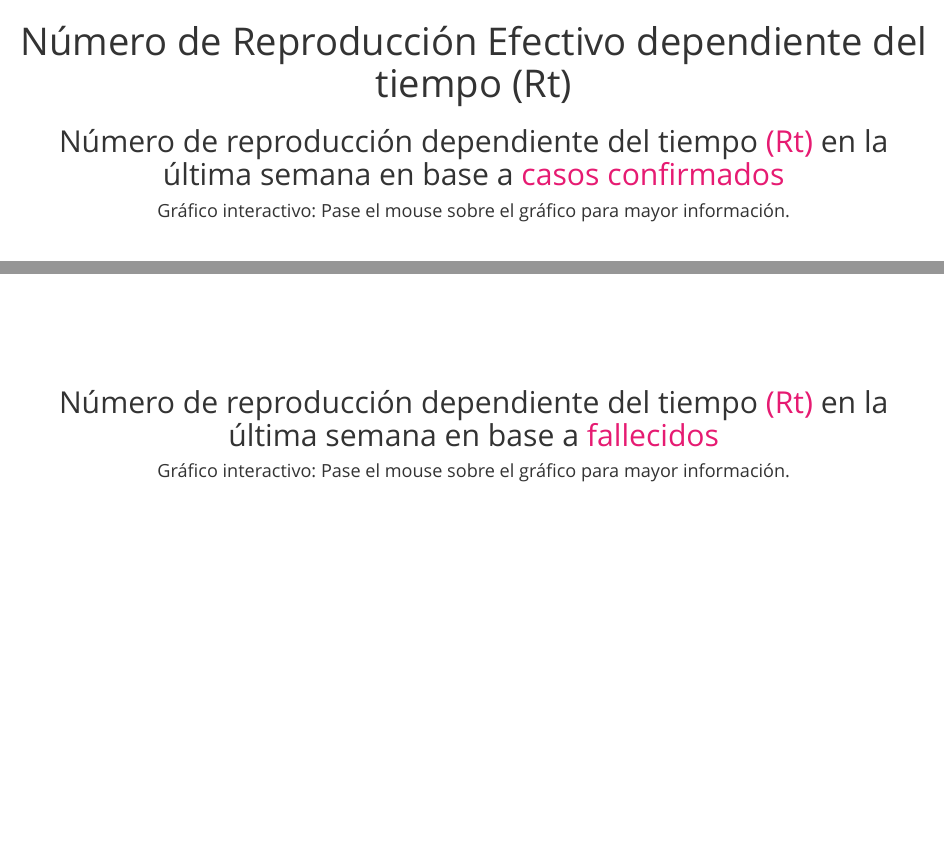
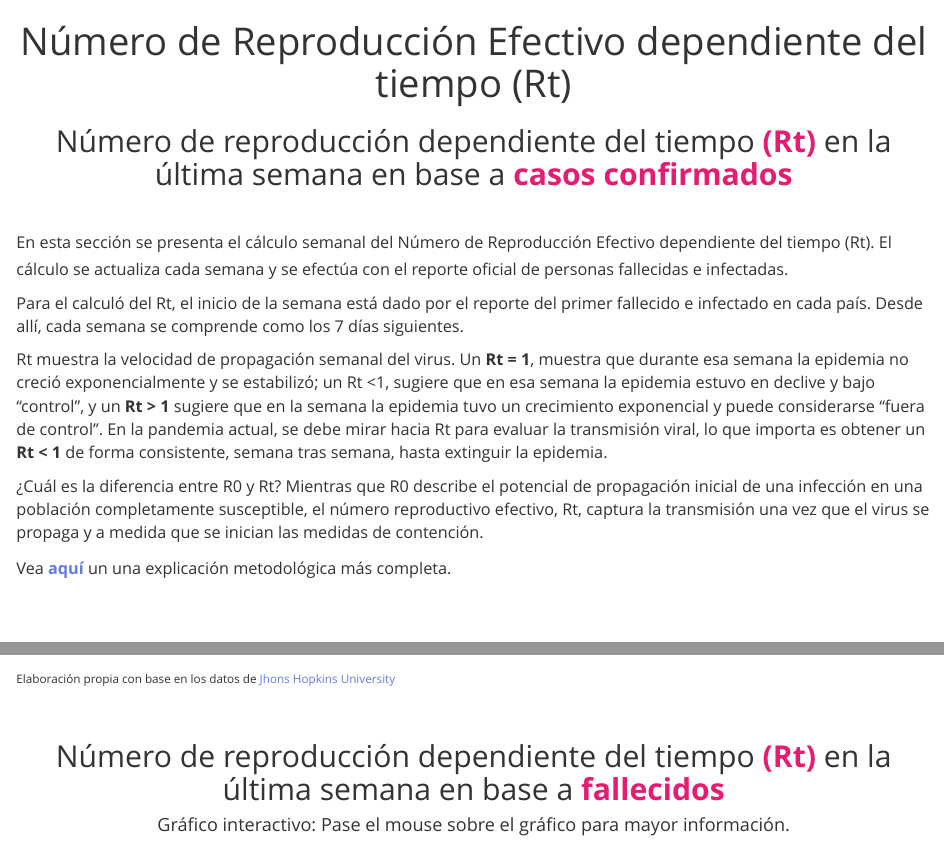
Before and after one commit to rafalopezv/latam_rt, an R Markdown document (index.Rmd): the page in a window 1100 px wide, from its top, and a second part further down, joined at a grey line. Rendered offline with R 4.5, knitr and Pandoc, with nearby package versions; some code elsewhere in the file could not run offline.

Commit message:
actualizacion

````diff
--- a/index.Rmd
+++ b/index.Rmd
@@ -20,13 +20,23 @@ Sys.setlocale(locale = "es_ES.UTF-8")
 ```
 
 <h2 style = color: #000000;>
-    Número de reproducción dependiente del tiempo <span style = "color: #e61b72">(Rt)</span> en la última semana en base a <span style = "color: #e61b72">casos confirmados</span>
+    Número de reproducción dependiente del tiempo <span style = "color: #e61b72"><b>(Rt)</b></span> en la última semana en base a <span style = "color: #e61b72"><b>casos confirmados</b></span>
 </h2>
+<br>
+<small>En esta sección se presenta el cálculo semanal del Número de Reproducción Efectivo dependiente del tiempo (Rt). El cálculo se actualiza cada semana y se efectúa con el reporte oficial de personas fallecidas e infectadas.
 
+Para el calculó del Rt, el inicio de la semana está dado por el reporte del primer fallecido e infectado en cada país. Desde allí, cada semana se comprende como los 7 días siguientes.
+
+Rt muestra la velocidad de propagación semanal del virus. Un **Rt = 1**, muestra que durante esa semana la epidemia no creció exponencialmente y se estabilizó; un Rt <1, sugiere que en esa semana la epidemia estuvo en declive y bajo “control”, y un **Rt > 1** sugiere que en la semana la epidemia tuvo un crecimiento exponencial y puede considerarse “fuera de control”. En la pandemia actual, se debe mirar hacia Rt para evaluar la transmisión viral, lo que importa es obtener un **Rt < 1** de forma consistente, semana tras semana, hasta extinguir la epidemia.
+
+¿Cuál es la diferencia entre R0 y Rt? Mientras que R0 describe el potencial de propagación inicial de una infección en una población completamente susceptible, el número reproductivo efectivo, Rt, captura la transmisión una vez que el virus se propaga y a medida que se inician las medidas de contención.
+
+Vea [**aquí**](https://rafalopezv.io/static/avina/anexo_jcb_rlv.pdf) un una explicación metodológica más completa.</small>
+<br>
+<br>
+<br>
 <center><h4>Gráfico interactivo: Pase el mouse sobre el gráfico para mayor información.</h4></center>
 <br>
 ```{r, include = T, echo = F}
 rt_confirmados
 ```
-
-<br>
@@ -33,8 +44,10 @@ rt_confirmados
+Elaboración propia con base en los datos de [Jhons Hopkins University](https://github.com/CSSEGISandData/COVID-19)
+</small></small></small>
 <br>
 <br>
 
 <h2 style = color: #000000;>
-    Número de reproducción dependiente del tiempo <span style = "color: #e61b72">(Rt)</span> en la última semana en base a <span style = "color: #e61b72">fallecidos</span>
+    Número de reproducción dependiente del tiempo <span style = "color: #e61b72"><b>(Rt)</b></span> en la última semana en base a <span style = "color: #e61b72"><b>fallecidos</b></span>
 </h2>
 
 <center><h4>Gráfico interactivo: Pase el mouse sobre el gráfico para mayor información.</h4></center>
--- a/style.css
+++ b/style.css
@@ -10,7 +10,7 @@ body {
 /*----------------- links ---------------------*/
 
 a {
-  color: #444f57;
+  color: #657DDF;
 }
 
  a:hover {
````
Also changed, not shown: index.Rmd (9 more changed lines), 1 other file.
